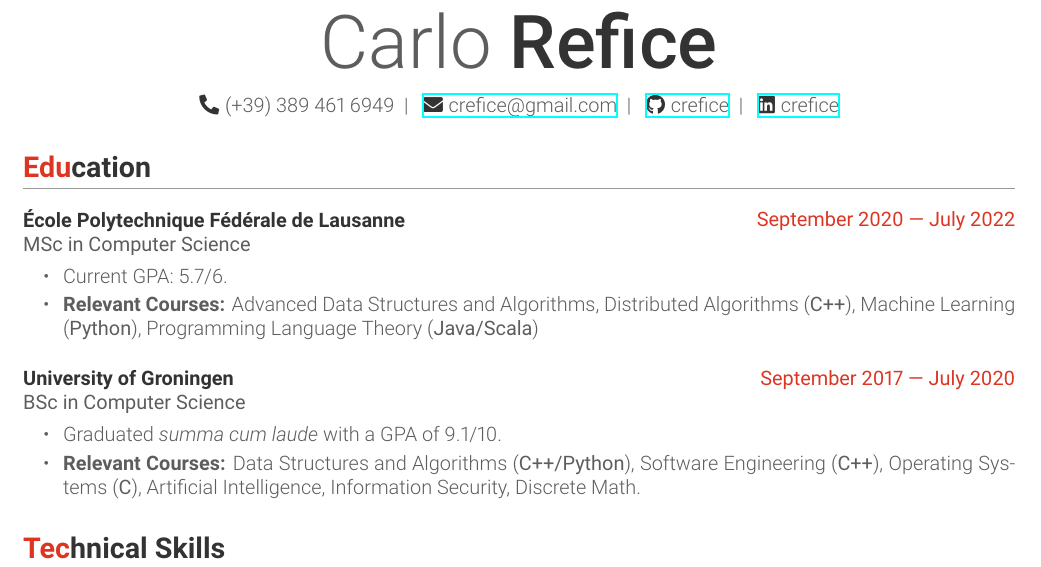
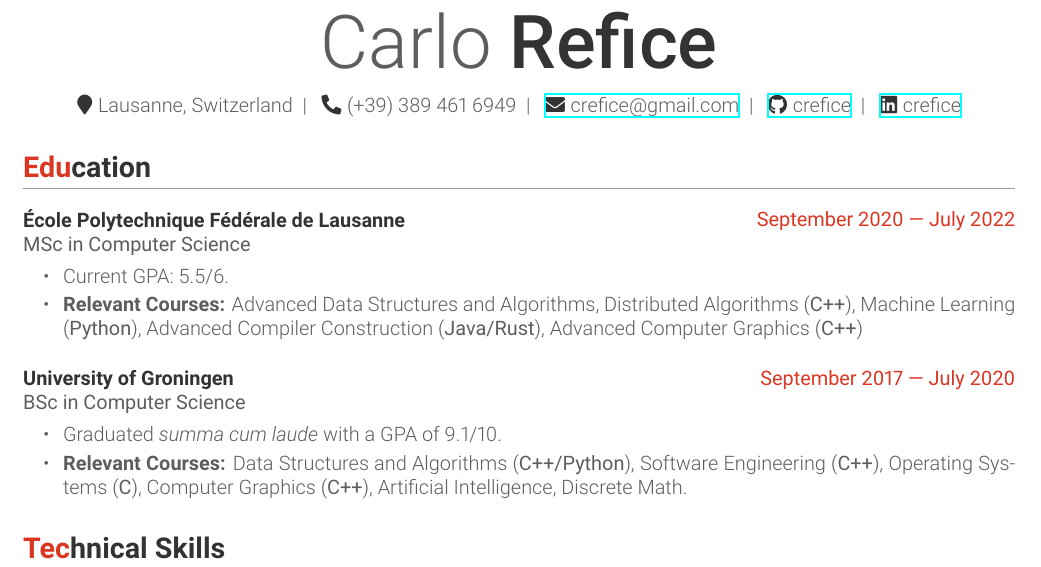
Before and after one commit to CRefice/resume, a LaTeX CV (resume.tex, which reads education.tex, resume.cls): part of page 1 of 2, cut so that both start at the same text. Compiled offline with XeLaTeX.

Commit message:
Add location info

```diff
--- a/education.tex
+++ b/education.tex
@@ -7,8 +7,8 @@
 {Lausanne, Switzerland} % Location
 {%
   \begin{cvitems}
-    \item Current GPA:\@ 5.7/6.
-    \item \textbf{Relevant Courses:} Advanced Data Structures and Algorithms, Distributed Algorithms (\cvlanguage{C++}), Machine Learning (\cvlanguage{Python}), Programming Language Theory (\cvlanguage{Java/Scala})
+    \item Current GPA:\@ 5.5/6.
+    \item \textbf{Relevant Courses:} Advanced Data Structures and Algorithms, Distributed Algorithms (\cvlanguage{C++}), Machine Learning (\cvlanguage{Python}), Advanced Compiler Construction (\cvlanguage{Java/Rust}), Advanced Computer Graphics (\cvlanguage{C++})
   \end{cvitems}
 }
 \cventry{BSc in Computer Science} % Degree
@@ -18,7 +18,7 @@
 {%
   \begin{cvitems}
     \item Graduated \textit{summa cum laude} with a GPA of 9.1/10.
-    \item \textbf{Relevant Courses:} Data Structures and Algorithms (\cvlanguage{C++/Python}), Software Engineering (\cvlanguage{C++}), Operating Systems (\cvlanguage{C}), Artificial Intelligence, Information Security, Discrete Math.
+    \item \textbf{Relevant Courses:} Data Structures and Algorithms (\cvlanguage{C++/Python}), Software Engineering (\cvlanguage{C++}), Operating Systems (\cvlanguage{C}), Computer Graphics (\cvlanguage{C++}), Artificial Intelligence,  Discrete Math.
   \end{cvitems}
 }
 \end{cventries}
--- a/resume.cls
+++ b/resume.cls
@@ -97,6 +97,7 @@
 \newcommand*{\mail}[1]{\newcommand*{\themail}{#1}}
 \newcommand*{\github}[1]{\newcommand*{\thegithub}{#1}}
 \newcommand*{\linkedin}[1]{\newcommand*{\thelinkedin}{#1}}
+\newcommand*{\location}[1]{\newcommand*{\thelocation}{#1}}
 
 \newcommand{\headersep}{\ |\ }
 \newcommand{\makeheader}{%
@@ -105,6 +106,7 @@
 		\resizebox{0.4\linewidth}{!}{\firstnamestyle{\firstname{}} \lastnamestyle{\lastname}}
 
 		\vspace{1em}
+		\icontext{\faMapMarker}{\thelocation}\headersep{}
 		\icontext{\faPhone*}{\thephone}\headersep{}
 		\iconlink{\faEnvelope}{\themail}{mailto:\themail}\headersep{}
 		\iconlink{\faGithub}{\thegithub}{https://github.com/\thegithub}\headersep{}
@@ -130,6 +132,7 @@
 			\begin{varwidth}{\textwidth}
 				\raggedright
 				\icontext{\faPhone*}{\sidebartextstyle{\thephone}}\headersep{}
+				\icontext{\faMapMarker}{\sidebartextstyle{\thelocation}}\headersep{}
 				\iconlink{\faEnvelope}{\sidebartextstyle{\themail}}{mailto:\themail}\headersep{}
 				\iconlink{\faGithub}{\sidebartextstyle{github.com/\thegithub}}{https://github.com/\thegithub}\headersep{}
 				\iconlink{\faLinkedin}{\sidebartextstyle{linkedin.com/in/\thelinkedin}}{https://www.linkedin.com/in/\thelinkedin}
--- a/resume.tex
+++ b/resume.tex
@@ -6,6 +6,7 @@
 \usepackage[margin=1.75cm, nohead, nofoot]{geometry}
 
 \name{Carlo}{Refice}
+\location{Lausanne, Switzerland}
 \phone{(+39) 389 461 6949}
 \github{crefice}
 \linkedin{crefice}
```
